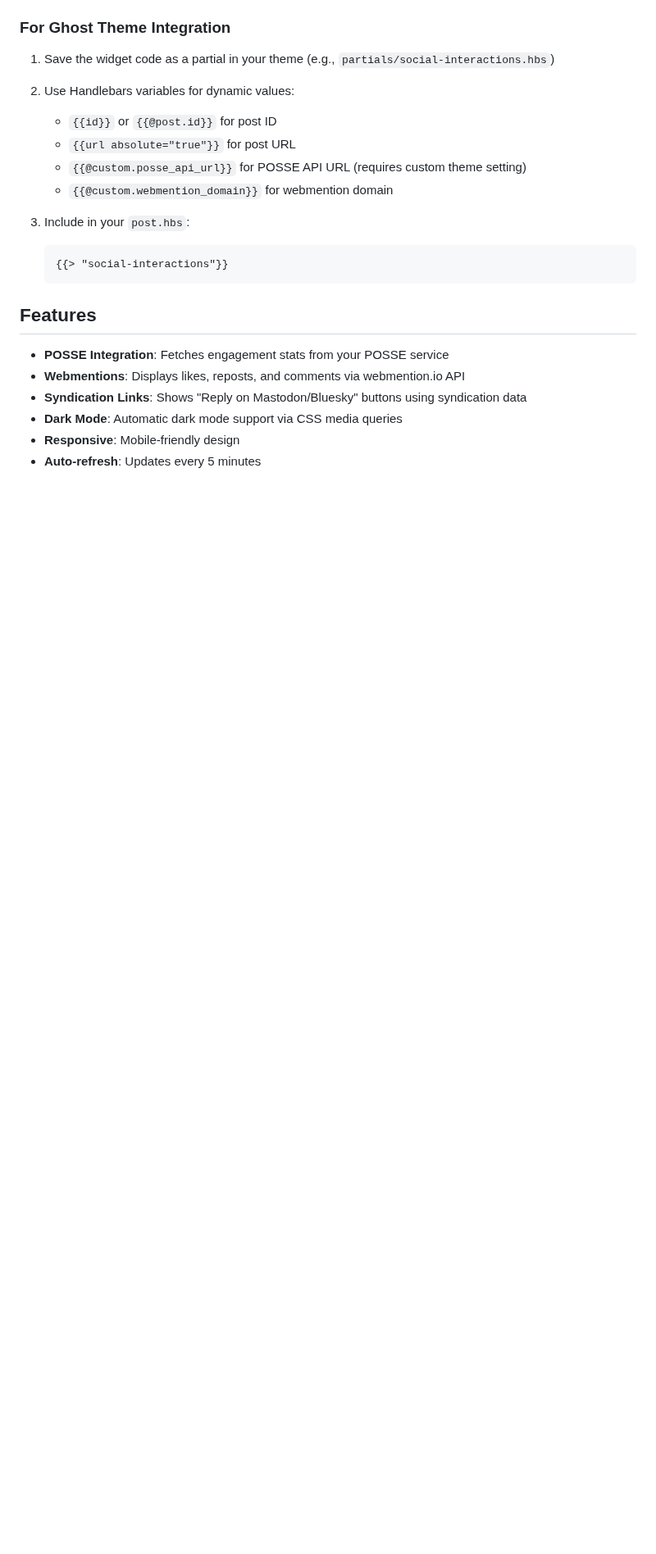
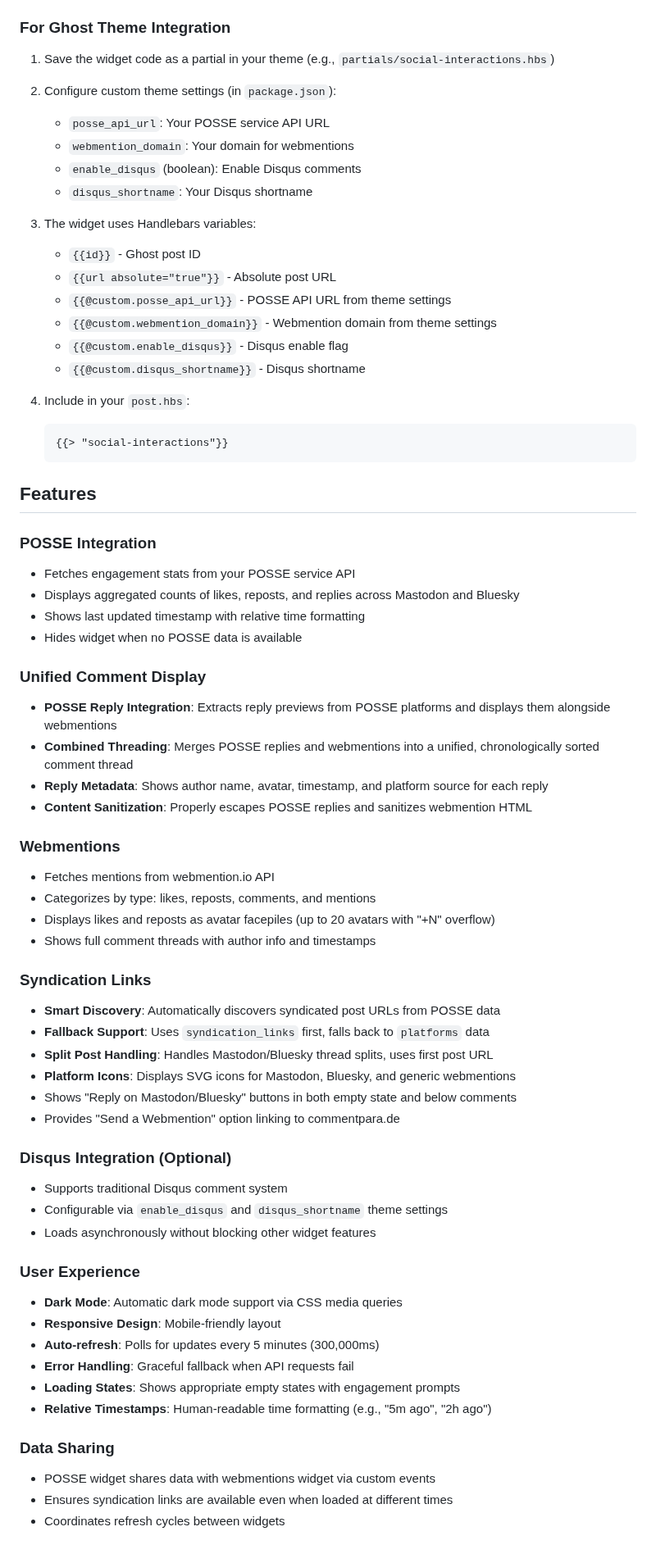
Before and after one commit to wpowiertowski/posse, a Markdown page: widget/docs/README.md, the part around one of its changes. Shown at 82% size. Rendered like a GitHub page; blank space fills up the shorter version.

````diff
--- a/widget/docs/README.md
+++ b/widget/docs/README.md
@@ -29,22 +31,67 @@ The widget displays:
 ### For Ghost Theme Integration
 
 1. Save the widget code as a partial in your theme (e.g., `partials/social-interactions.hbs`)
-2. Use Handlebars variables for dynamic values:
-   - `{{id}}` or `{{@post.id}}` for post ID
-   - `{{url absolute="true"}}` for post URL
-   - `{{@custom.posse_api_url}}` for POSSE API URL (requires custom theme setting)
-   - `{{@custom.webmention_domain}}` for webmention domain
+2. Configure custom theme settings (in `package.json`):
+   - `posse_api_url`: Your POSSE service API URL
+   - `webmention_domain`: Your domain for webmentions
+   - `enable_disqus` (boolean): Enable Disqus comments
+   - `disqus_shortname`: Your Disqus shortname
 
-3. Include in your `post.hbs`:
+3. The widget uses Handlebars variables:
+   - `{{id}}` - Ghost post ID
+   - `{{url absolute="true"}}` - Absolute post URL
+   - `{{@custom.posse_api_url}}` - POSSE API URL from theme settings
+   - `{{@custom.webmention_domain}}` - Webmention domain from theme settings
+   - `{{@custom.enable_disqus}}` - Disqus enable flag
+   - `{{@custom.disqus_shortname}}` - Disqus shortname
+
+4. Include in your `post.hbs`:
    ```handlebars
    {{> "social-interactions"}}
    ```
 
 ## Features
 
-- **POSSE Integration**: Fetches engagement stats from your POSSE service
-- **Webmentions**: Displays likes, reposts, and comments via webmention.io API
-- **Syndication Links**: Shows "Reply on Mastodon/Bluesky" buttons using syndication data
+### POSSE Integration
+- Fetches engagement stats from your POSSE service API
+- Displays aggregated counts of likes, reposts, and replies across Mastodon and Bluesky
+- Shows last updated timestamp with relative time formatting
+- Hides widget when no POSSE data is available
+
+### Unified Comment Display
+- **POSSE Reply Integration**: Extracts reply previews from POSSE platforms and displays them alongside webmentions
+- **Combined Threading**: Merges POSSE replies and webmentions into a unified, chronologically sorted comment thread
+- **Reply Metadata**: Shows author name, avatar, timestamp, and platform source for each reply
+- **Content Sanitization**: Properly escapes POSSE replies and sanitizes webmention HTML
+
+### Webmentions
+- Fetches mentions from webmention.io API
+- Categorizes by type: likes, reposts, comments, and mentions
+- Displays likes and reposts as avatar facepiles (up to 20 avatars with "+N" overflow)
+- Shows full comment threads with author info and timestamps
+
+### Syndication Links
+- **Smart Discovery**: Automatically discovers syndicated post URLs from POSSE data
+- **Fallback Support**: Uses `syndication_links` first, falls back to `platforms` data
+- **Split Post Handling**: Handles Mastodon/Bluesky thread splits, uses first post URL
+- **Platform Icons**: Displays SVG icons for Mastodon, Bluesky, and generic webmentions
+- Shows "Reply on Mastodon/Bluesky" buttons in both empty state and below comments
+- Provides "Send a Webmention" option linking to commentpara.de
+
+### Disqus Integration (Optional)
+- Supports traditional Disqus comment system
+- Configurable via `enable_disqus` and `disqus_shortname` theme settings
+- Loads asynchronously without blocking other widget features
+
+### User Experience
 - **Dark Mode**: Automatic dark mode support via CSS media queries
-- **Responsive**: Mobile-friendly design
-- **Auto-refresh**: Updates every 5 minutes
+- **Responsive Design**: Mobile-friendly layout
+- **Auto-refresh**: Polls for updates every 5 minutes (300,000ms)
+- **Error Handling**: Graceful fallback when API requests fail
+- **Loading States**: Shows appropriate empty states with engagement prompts
+- **Relative Timestamps**: Human-readable time formatting (e.g., "5m ago", "2h ago")
+
+### Data Sharing
+- POSSE widget shares data with webmentions widget via custom events
+- Ensures syndication links are available even when loaded at different times
+- Coordinates refresh cycles between widgets
````
Also changed, not shown: other parts of widget/docs/README.md (+7 -5 lines), widget/docs/social-widget-screenshot.png (added), 2 other files.
